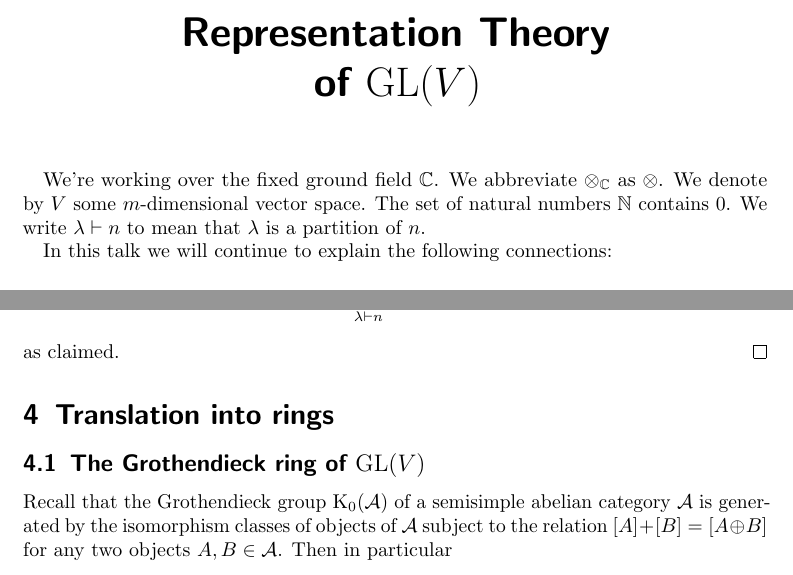
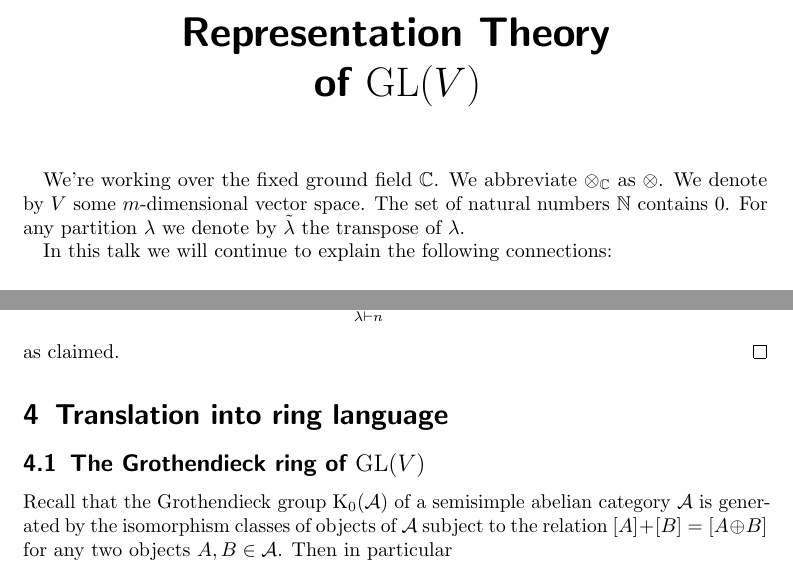
Before and after one commit to cionx/representation-theory-seminar-ss-19, a LaTeX document (handout.tex): two parts of pages 1 and 7 of 11, joined at a grey line, cut so that both start at the same text. Compiled offline with pdfLaTeX.

Commit message:
Small handout fixes.

```diff
--- a/handout.tex
+++ b/handout.tex
@@ -17,7 +17,7 @@ We’re working over the fixed ground field~$\Complex$.
 We abbreviate~$\tensor_{\Complex}$ as~$\tensor$.
 We denote by~$V$ some~{\dimensional{$m$}} vector space.
 The set of natural numbers~$\Natural$ contains~$0$.
-We write~$\lambda \ispar n$ to mean that~$\lambda$ is a partition of~$n$.
+For any partition~$\lambda$ we denote by~$\tilde{\lambda}$ the transpose of~$\lambda$.
 
 In this talk we will continue to explain the following connections:
 \[
@@ -597,7 +598,7 @@ e  \]
 
 
 
-\section{Translation into rings}
+\section{Translation into ring language}
 
 
 
```
Also changed, not shown: handout.pdf, handout.tex (3 more changed lines).
